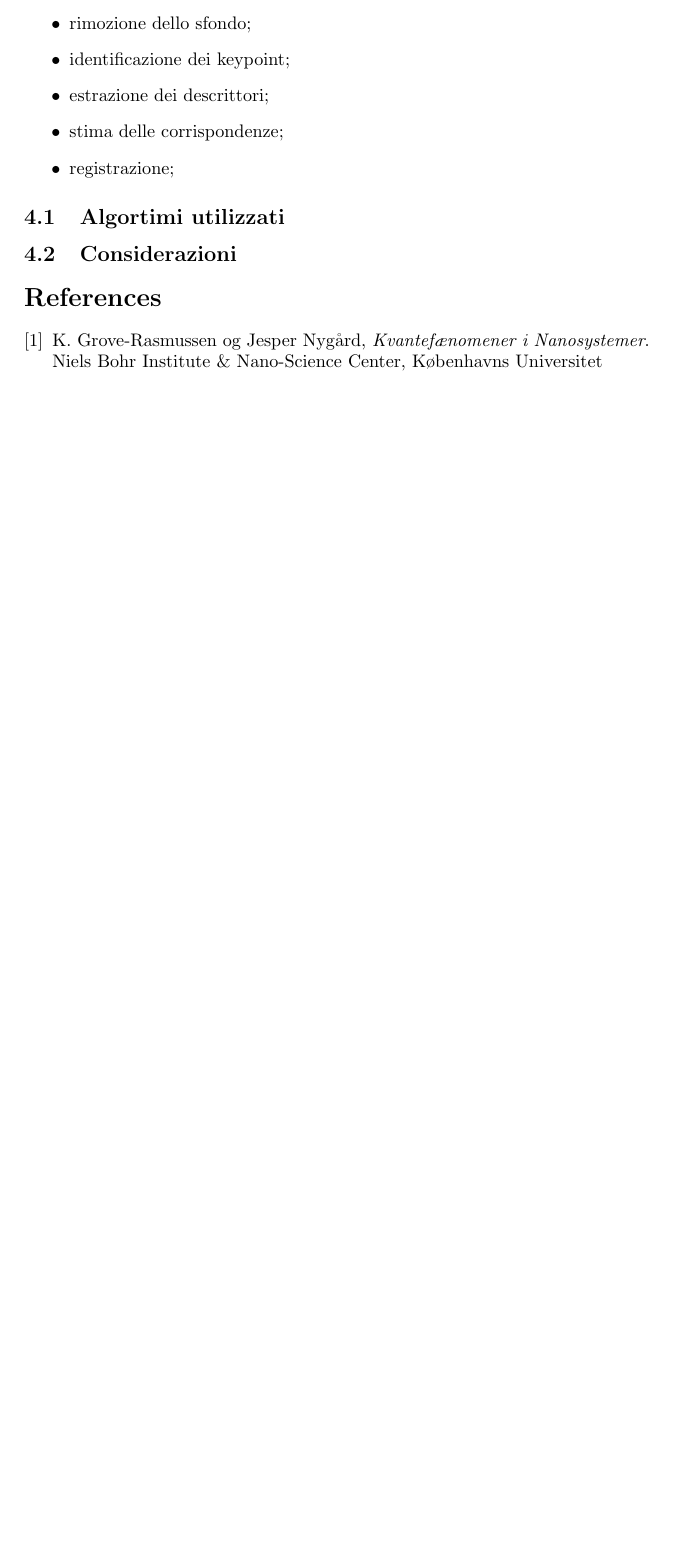
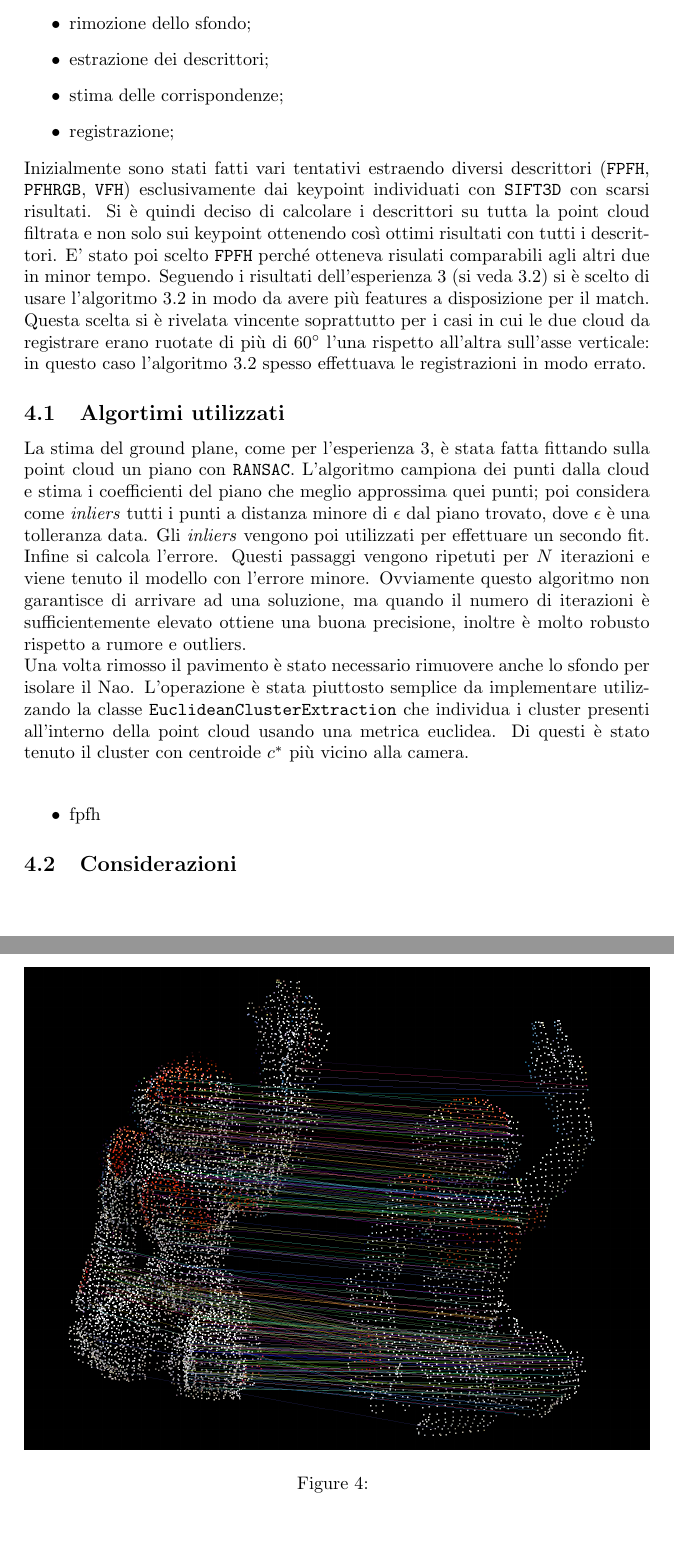
Before and after one commit to AlbertoCenzato/ComputerVision, a LaTeX problem sheet (homework2/report/report.tex): part of page 6 of 6 before the commit and two parts of pages 6 and 7 of 8 after it, the two joined at a grey line, cut so that both start at the same text, the shorter picture padded with empty space. Compiled offline with pdfLaTeX.

Commit message:
Working on lab4 report

```diff
--- a/homework2/report/report.tex
+++ b/homework2/report/report.tex
@@ -146,14 +146,25 @@ La registrazione del Nao ha richiesto più passaggi:
 \begin{itemize}
 	\item stima e rimozione del ground plane;
 	\item rimozione dello sfondo;
-	\item identificazione dei keypoint;
 	\item estrazione dei descrittori;
 	\item stima delle corrispondenze;
 	\item registrazione;
 \end{itemize}
+Inizialmente sono stati fatti vari tentativi estraendo diversi descrittori (\verb|FPFH|, \verb|PFHRGB|, \verb|VFH|) esclusivamente dai keypoint individuati con \verb|SIFT3D| con scarsi risultati. Si è quindi deciso di calcolare i descrittori su tutta la point cloud filtrata e non solo sui keypoint ottenendo così ottimi risultati con tutti i descrittori. E' stato poi scelto \verb|FPFH| perché otteneva risulati comparabili agli altri due in minor tempo. Seguendo i risultati dell'esperienza 3 (si veda \ref{sec:lab3_disc}) si è scelto di usare l'algoritmo \ref{alg:registration1} in modo da avere più features a disposizione per il match. Questa scelta si è rivelata vincente soprattutto per i casi in cui le due cloud da registrare erano ruotate di più di $60^\circ$ l'una rispetto all'altra sull'asse verticale: in questo caso l'algoritmo \ref{alg:registration2} spesso effettuava le registrazioni in modo errato.
+
+	\subsection{Algortimi utilizzati} \label{sec:lab4_alg}
+	La stima del ground plane, come per l'esperienza 3, è stata fatta fittando sulla point cloud un piano con \verb|RANSAC|. L'algoritmo campiona dei punti dalla cloud e stima i coefficienti del piano che meglio approssima quei punti; poi considera come \textit{inliers} tutti i punti a distanza minore di $\epsilon$ dal piano trovato, dove $\epsilon$ è una tolleranza data. Gli \textit{inliers} vengono poi utilizzati per effettuare un secondo fit. Infine si calcola l'errore. Questi passaggi vengono ripetuti per $N$ iterazioni e viene tenuto il modello con l'errore minore. Ovviamente questo algoritmo non garantisce di arrivare ad una soluzione, ma quando il numero di iterazioni è sufficientemente elevato ottiene una buona precisione, inoltre è molto robusto rispetto a rumore e outliers. \\
+	Una volta rimosso il pavimento è stato necessario rimuovere anche lo sfondo per isolare il Nao. L'operazione è stata piuttosto semplice da implementare utilizzando la classe \verb|EuclideanClusterExtraction| che individua i cluster presenti all'interno della point cloud usando una metrica euclidea. Di questi è stato tenuto il cluster con centroide $c^*$ più vicino alla camera. \\
+
+	\begin{itemize}
+		\item fpfh
+	\end{itemize}
 
 
-	\subsection{Algortimi utilizzati}
+	\subsection{Considerazioni} \label{sec:lab4_disc}
 
 
-	\subsection{Considerazioni}
+	\begin{figure}
+		\centering
+		\includegraphics[width=1\textwidth]{images/lab4_nao_correspondences.png}
+		\caption{\label{fig:lab4_nao_correspondences}}
@@ -160,10 +178,3 @@ La registrazione del Nao ha richiesto più passaggi:
 
 
-\begin{thebibliography}{9}
-\bibitem{nano3}
-  K. Grove-Rasmussen og Jesper Nygård,
-  \emph{Kvantefænomener i Nanosystemer}.
-  Niels Bohr Institute \& Nano-Science Center, Københavns Universitet
-
-\end{thebibliography}
 \end{document}
```
Also changed, not shown: homework2/report/images/lab4_nao_correspondences.png (added), homework2/report/images/lab4_nao_registered.png (added), homework2/report/report.tex (21 more changed lines), 2 other files.
